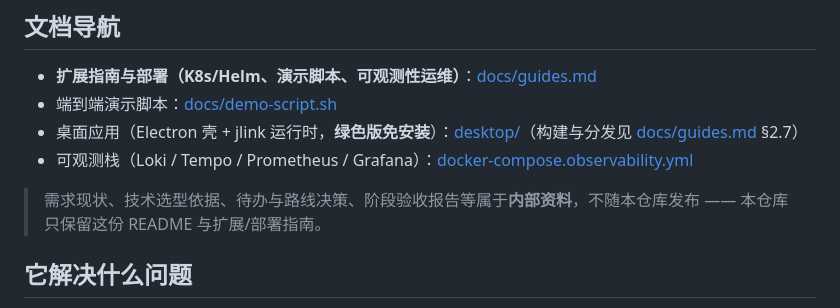
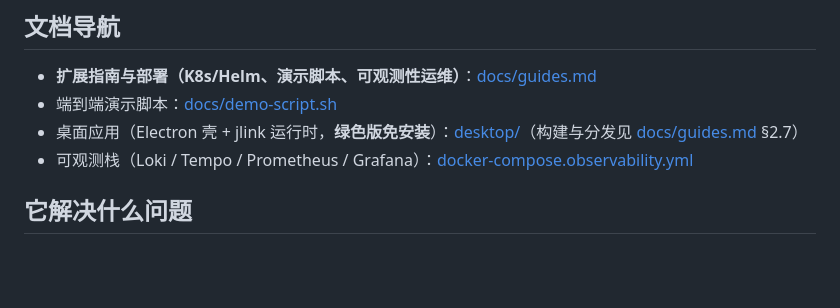
Before and after one commit to yjh16024/Agent-platform, a Markdown page: README.md, the part around the change. Rendered like a GitHub page; blank space fills up the shorter version.

Commit message:
docs: 移除 README 内部资料说明引用

```diff
--- a/README.md
+++ b/README.md
@@ -27,8 +27,7 @@
 - 桌面应用（Electron 壳 + jlink 运行时，**绿色版免安装**）：[desktop/](desktop/)（构建与分发见 [docs/guides.md](docs/guides.md) §2.7）
 - 可观测栈（Loki / Tempo / Prometheus / Grafana）：[docker-compose.observability.yml](docker-compose.observability.yml)
 
-> 需求现状、技术选型依据、待办与路线决策、阶段验收报告等属于**内部资料**，不随本仓库发布 ——
-> 本仓库只保留这份 README 与扩展/部署指南。
+>
 
 ## 它解决什么问题
 
```
